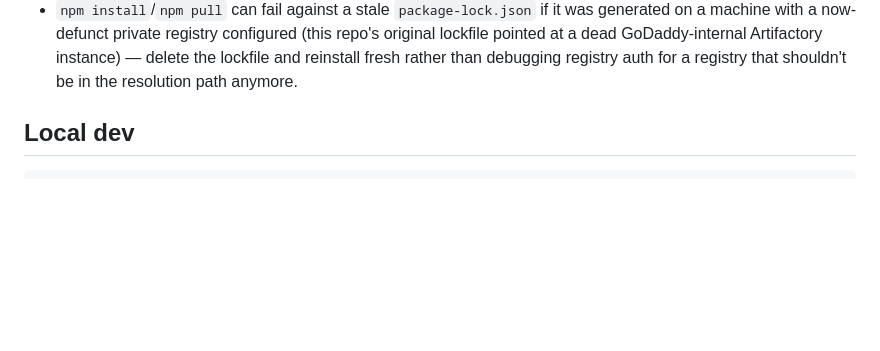
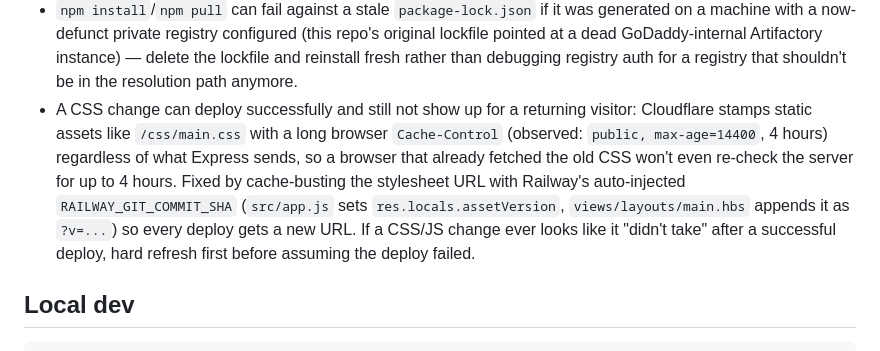
Before and after one commit to arvestal/softball, a Markdown page: CLAUDE.md, the part around the change. Rendered like a GitHub page; blank space fills up the shorter version.

Commit message:
Document the Cloudflare browser-cache footgun in CLAUDE.md
Explains why the career-banner CSS didn't render for a returning
visitor today despite a successful deploy, and points at the
cache-busting fix already shipped (RAILWAY_GIT_COMMIT_SHA as ?v=).

```diff
--- a/CLAUDE.md
+++ b/CLAUDE.md
@@ -117,6 +117,14 @@ omits HBP, a pre-existing simplification from the original app that's preserved
   at a dead GoDaddy-internal Artifactory instance) — delete the lockfile and reinstall fresh
   rather than debugging registry auth for a registry that shouldn't be in the resolution path
   anymore.
+- A CSS change can deploy successfully and still not show up for a returning visitor: Cloudflare
+  stamps static assets like `/css/main.css` with a long browser `Cache-Control` (observed:
+  `public, max-age=14400`, 4 hours) regardless of what Express sends, so a browser that already
+  fetched the old CSS won't even re-check the server for up to 4 hours. Fixed by cache-busting the
+  stylesheet URL with Railway's auto-injected `RAILWAY_GIT_COMMIT_SHA` (`src/app.js` sets
+  `res.locals.assetVersion`, `views/layouts/main.hbs` appends it as `?v=...`) so every deploy gets
+  a new URL. If a CSS/JS change ever looks like it "didn't take" after a successful deploy, hard
+  refresh first before assuming the deploy failed.
 
 ## Local dev
 
```
